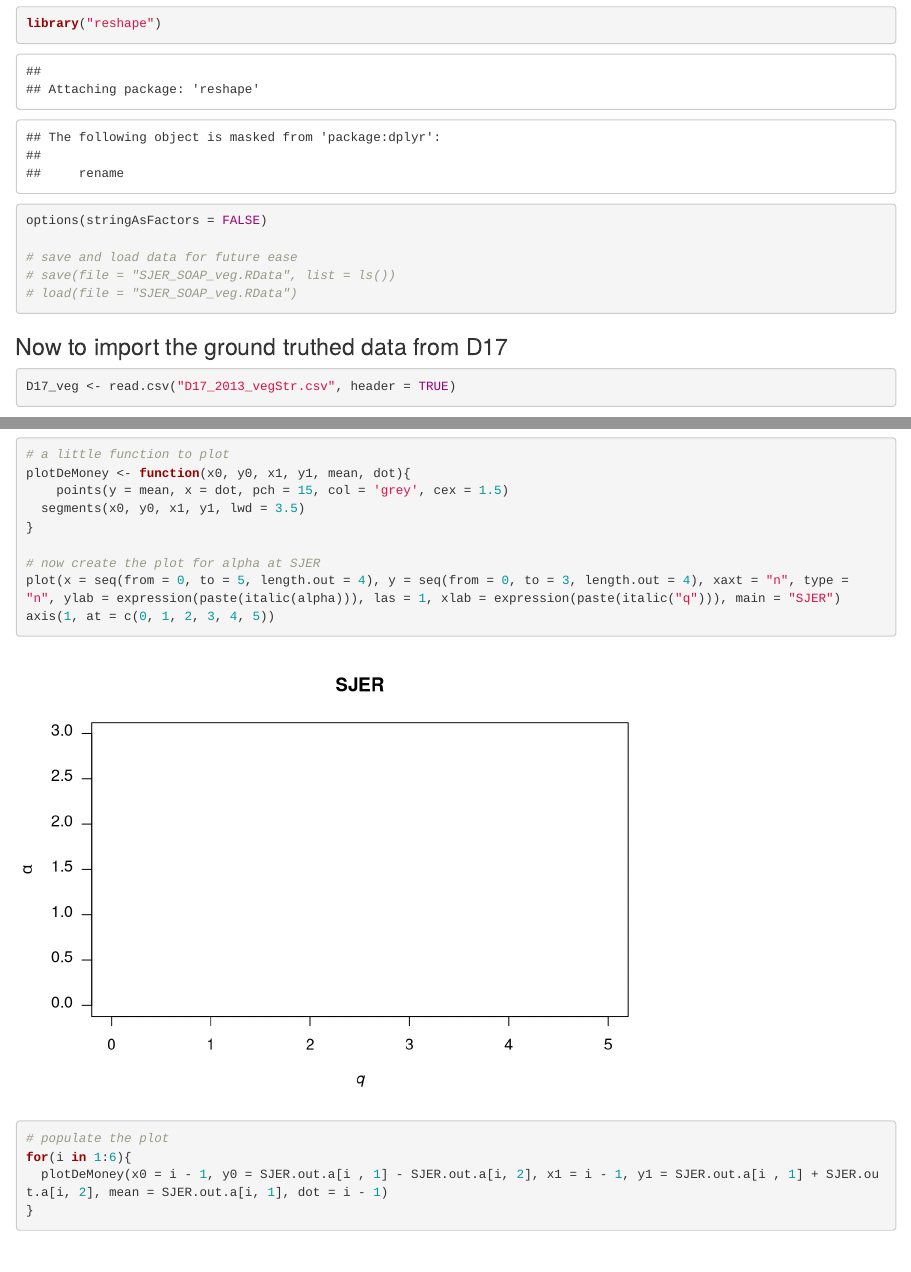
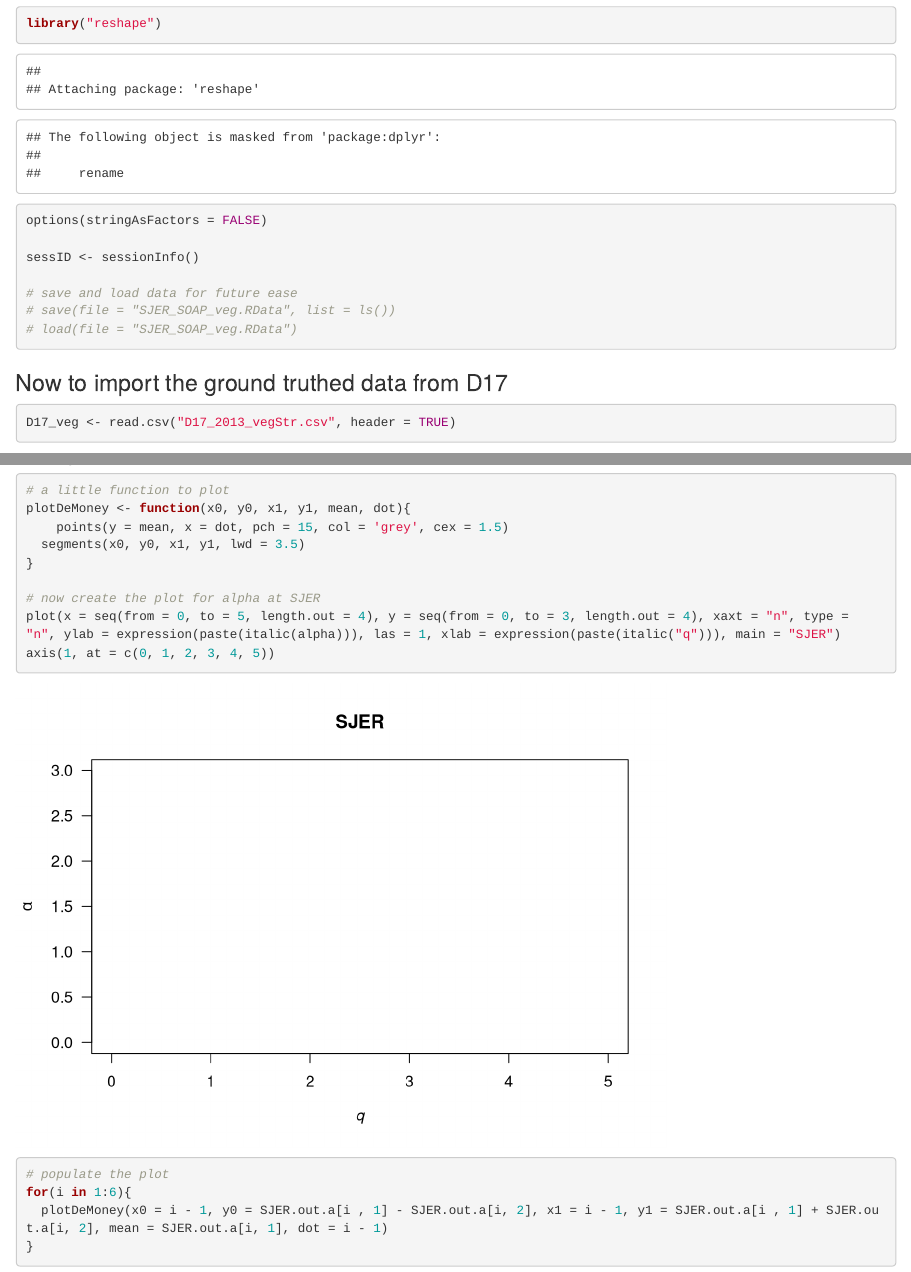
Before and after one commit to butterflyology/Wed-Project, an R Markdown document (Wed-Project.Rmd): the page in a window 1100 px wide, from 970 px down, and a second part further down, joined at a grey line. Rendered offline with R 4.5, knitr and Pandoc, with nearby package versions; some code elsewhere in the file could not run offline.

Commit message:
Updated packages used and sessionInfo()

```diff
--- a/Wed-Project.Rmd
+++ b/Wed-Project.Rmd
@@ -19,6 +19,8 @@ library("vegetarian")
 library("dplyr")
 library("reshape")
 options(stringAsFactors = FALSE)
+
+sessID <- sessionInfo()
 
 # save and load data for future ease
 # save(file = "SJER_SOAP_veg.RData", list = ls())
```
Also changed, not shown: SJER_SOAP_veg.RData, Wed-Project.html.
